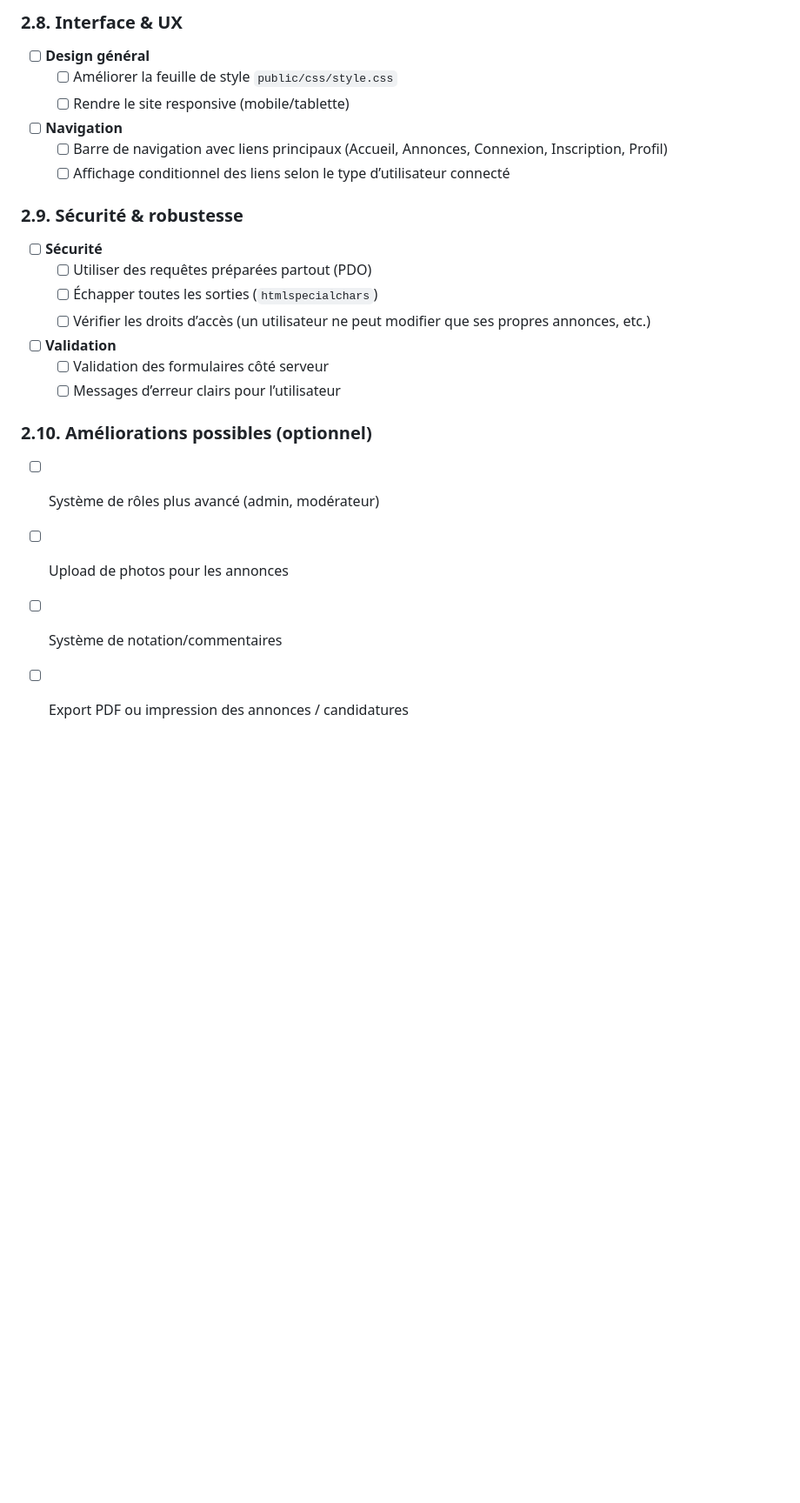
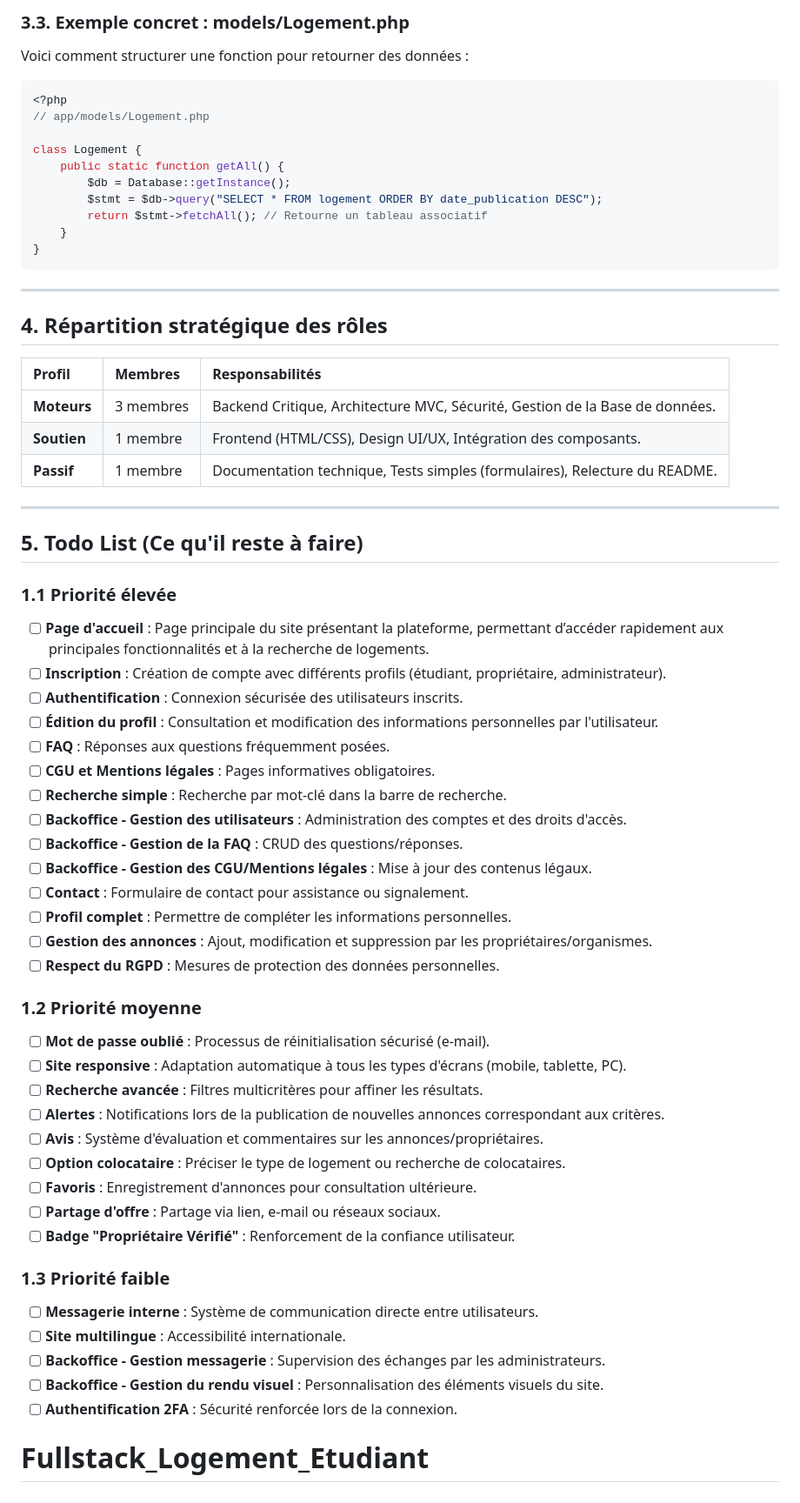
Before and after one commit to SamuelSAMINATHAN/Fullstack_Logement_Etudiant, a Markdown page: README.md, the part around one of its changes. Shown at 87% size. Rendered like a GitHub page; blank space fills up the shorter version.

````diff
--- a/README.md
+++ b/README.md
@@ -145,23 +102,66 @@ Vérifiez les paramètres de connexion dans `config/config.php` :
 
-### 2.8. Interface & UX
-- [ ] **Design général**
-  - [ ] Améliorer la feuille de style `public/css/style.css`
-  - [ ] Rendre le site responsive (mobile/tablette)
-- [ ] **Navigation**
-  - [ ] Barre de navigation avec liens principaux (Accueil, Annonces, Connexion, Inscription, Profil)
-  - [ ] Affichage conditionnel des liens selon le type d’utilisateur connecté
+### 3.3. Exemple concret : models/Logement.php
+Voici comment structurer une fonction pour retourner des données :
 
-### 2.9. Sécurité & robustesse
-- [ ] **Sécurité**
-  - [ ] Utiliser des requêtes préparées partout (PDO)
-  - [ ] Échapper toutes les sorties (`htmlspecialchars`)
-  - [ ] Vérifier les droits d’accès (un utilisateur ne peut modifier que ses propres annonces, etc.)
-- [ ] **Validation**
-  - [ ] Validation des formulaires côté serveur
-  - [ ] Messages d’erreur clairs pour l’utilisateur
+```php
+<?php
+// app/models/Logement.php
 
-### 2.10. Améliorations possibles (optionnel)
-- [ ] Système de rôles plus avancé (admin, modérateur)
-- [ ] Upload de photos pour les annonces
-- [ ] Système de notation/commentaires
-- [ ] Export PDF ou impression des annonces / candidatures
+class Logement {
+    public static function getAll() {
+        $db = Database::getInstance();
+        $stmt = $db->query("SELECT * FROM logement ORDER BY date_publication DESC");
+        return $stmt->fetchAll(); // Retourne un tableau associatif
+    }
+}
+```
+
+---
+
+## 4. Répartition stratégique des rôles
+
+| Profil | Membres | Responsabilités |
+| :--- | :--- | :--- |
+| **Moteurs** | 3 membres | Backend Critique, Architecture MVC, Sécurité, Gestion de la Base de données. |
+| **Soutien** | 1 membre | Frontend (HTML/CSS), Design UI/UX, Intégration des composants. |
+| **Passif** | 1 membre | Documentation technique, Tests simples (formulaires), Relecture du README. |
+
+---
+
+## 5. Todo List (Ce qu'il reste à faire)
+
+### 1.1 Priorité élevée
+- [ ] **Page d'accueil** : Page principale du site présentant la plateforme, permettant d’accéder rapidement aux principales fonctionnalités et à la recherche de logements.
+- [ ] **Inscription** : Création de compte avec différents profils (étudiant, propriétaire, administrateur).
+- [ ] **Authentification** : Connexion sécurisée des utilisateurs inscrits.
+- [ ] **Édition du profil** : Consultation et modification des informations personnelles par l'utilisateur.
+- [ ] **FAQ** : Réponses aux questions fréquemment posées.
+- [ ] **CGU et Mentions légales** : Pages informatives obligatoires.
+- [ ] **Recherche simple** : Recherche par mot-clé dans la barre de recherche.
+- [ ] **Backoffice - Gestion des utilisateurs** : Administration des comptes et des droits d'accès.
+- [ ] **Backoffice - Gestion de la FAQ** : CRUD des questions/réponses.
+- [ ] **Backoffice - Gestion des CGU/Mentions légales** : Mise à jour des contenus légaux.
+- [ ] **Contact** : Formulaire de contact pour assistance ou signalement.
+- [ ] **Profil complet** : Permettre de compléter les informations personnelles.
+- [ ] **Gestion des annonces** : Ajout, modification et suppression par les propriétaires/organismes.
+- [ ] **Respect du RGPD** : Mesures de protection des données personnelles.
+
+### 1.2 Priorité moyenne
+- [ ] **Mot de passe oublié** : Processus de réinitialisation sécurisé (e-mail).
+- [ ] **Site responsive** : Adaptation automatique à tous les types d'écrans (mobile, tablette, PC).
+- [ ] **Recherche avancée** : Filtres multicritères pour affiner les résultats.
+- [ ] **Alertes** : Notifications lors de la publication de nouvelles annonces correspondant aux critères.
+- [ ] **Avis** : Système d'évaluation et commentaires sur les annonces/propriétaires.
+- [ ] **Option colocataire** : Préciser le type de logement ou recherche de colocataires.
+- [ ] **Favoris** : Enregistrement d'annonces pour consultation ultérieure.
+- [ ] **Partage d'offre** : Partage via lien, e-mail ou réseaux sociaux.
+- [ ] **Badge "Propriétaire Vérifié"** : Renforcement de la confiance utilisateur.
+
+### 1.3 Priorité faible
+- [ ] **Messagerie interne** : Système de communication directe entre utilisateurs.
+- [ ] **Site multilingue** : Accessibilité internationale.
+- [ ] **Backoffice - Gestion messagerie** : Supervision des échanges par les administrateurs.
+- [ ] **Backoffice - Gestion du rendu visuel** : Personnalisation des éléments visuels du site.
+- [ ] **Authentification 2FA** : Sécurité renforcée lors de la connexion.
+
+# Fullstack_Logement_Etudiant
````
Also changed, not shown: other parts of README.md (+14 -57 lines).
